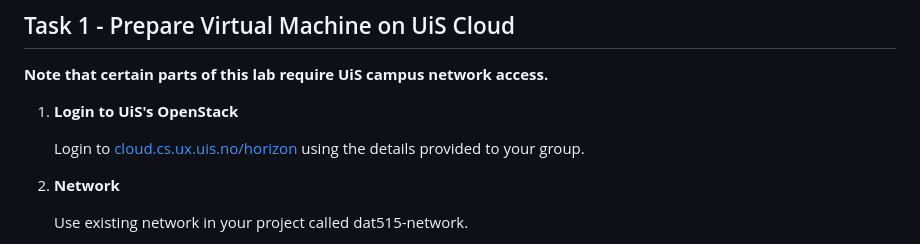
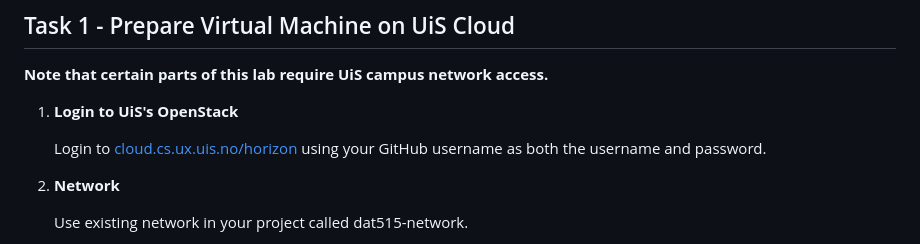
Before and after one commit to ismaeljimenezmejias/dat515_project_personalgithub, a Markdown page: 4docker/1-setup/README.md, the part around the change. GitHub-like rendering.

Commit message:
fix(4docker): clarify username and pw for OpenStack login

```diff
--- a/4docker/1-setup/README.md
+++ b/4docker/1-setup/README.md
@@ -40,7 +40,7 @@ To take this option, proceed to [Part 2: Docker Basics](../2-basics/README.md) t
 
 1. **Login to UiS's OpenStack**
 
-   Login to [cloud.cs.ux.uis.no/horizon](https://cloud.cs.ux.uis.no/horizon) using the details provided to your group.
+   Login to [cloud.cs.ux.uis.no/horizon](https://cloud.cs.ux.uis.no/horizon) using your GitHub username as both the username and password.
 
 2. **Network**
 
```
